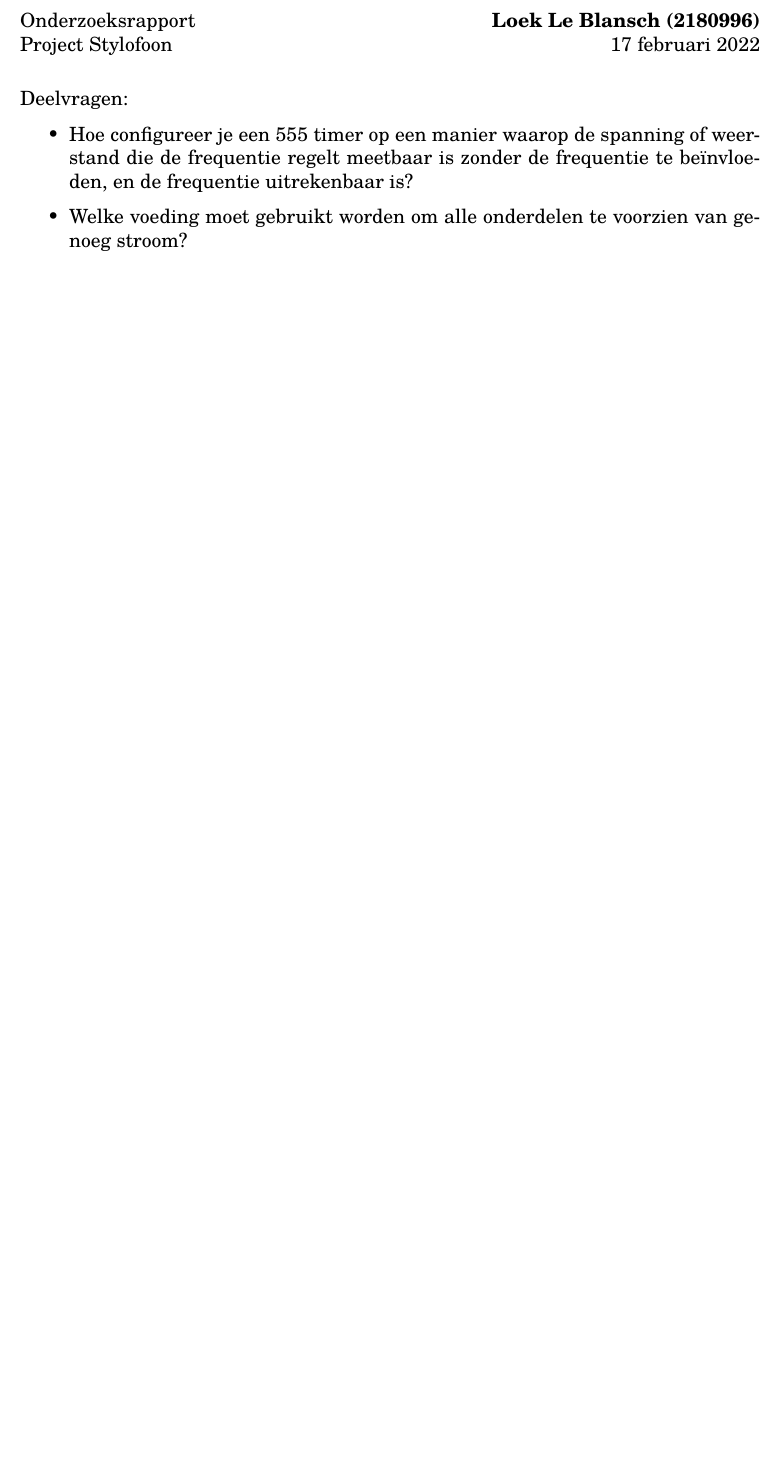
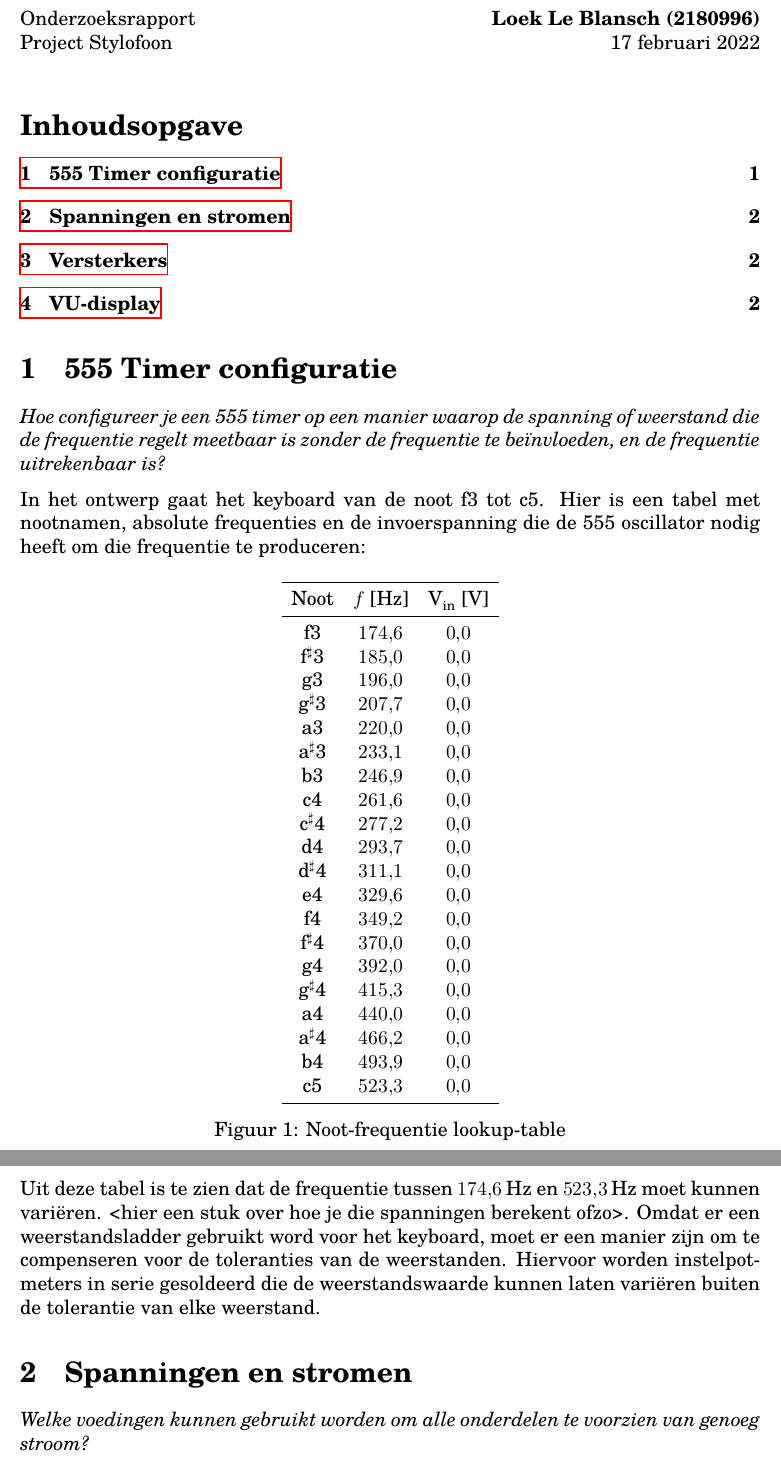
Before and after one commit to lonkaars/avans-stylophone, a LaTeX document (docs/onderzoeksrapport.tex): part of the page before the commit and two parts of pages 1 and 2 of 2 after it, the two joined at a grey line, cut so that both start at the same text, the shorter picture padded with empty space. Compiled offline with XeLaTeX; a missing font is replaced by an installed copy or a similar font.

Commit message:
more research

```diff
--- a/docs/onderzoeksrapport.tex
+++ b/docs/onderzoeksrapport.tex
@@ -25,6 +25,9 @@
 	output-decimal-marker = {,}
 }
 
+\newcommand{\s}{$^{\sharp}$}
+\newcommand{\sub}[1]{$_{\text{#1}}$}
+
 \bigskipamount=7mm
 \medskipamount=4mm
 \parindent=0mm
@@ -34,15 +37,57 @@ Onderzoeksrapport \hfill \textbf{Loek Le Blansch (2180996)}\\
 Project Stylofoon \hfill \today
 \medskip
 
-Deelvragen:
+\tableofcontents
 
-\begin{itemize}
-	\item Hoe configureer je een 555 timer op een manier waarop de spanning of
-		weerstand die de frequentie regelt meetbaar is zonder de frequentie te
-		be\"invloeden, en de frequentie uitrekenbaar is?
-	\item Welke voeding moet gebruikt worden om alle onderdelen te voorzien van genoeg
-		stroom?
-	\item Hoe versterk je een audiosignaal zonder ruis of vervorming te introduceren?
-	\item Hoe moet je een LM3914 toepassen om een VU-display aan te sturen?
+\section{555 Timer configuratie}
 
-\end{itemize}
+\textit{Hoe configureer je een 555 timer op een manier waarop de spanning of
+weerstand die de frequentie regelt meetbaar is zonder de frequentie te be\"invloeden,
+en de frequentie uitrekenbaar is?}
+
+In het ontwerp gaat het keyboard van de noot f3 tot c5. Hier is een tabel met
+nootnamen, absolute frequenties en de invoerspanning die de 555 oscillator nodig
+heeft om die frequentie te produceren:
+
+\begin{figure}[H]
+\centering
+\begin{tabular}{ccc}
+\toprule
+Noot & $f$ [\si{\hertz}] & V\sub{in} [\si{\volt}]\\
+\midrule
+f3   & \num{174.6} & \num{0.0} \\
+f\s3 & \num{185.0} & \num{0.0} \\
+g3   & \num{196.0} & \num{0.0} \\
+g\s3 & \num{207.7} & \num{0.0} \\
+a3   & \num{220.0} & \num{0.0} \\
+a\s3 & \num{233.1} & \num{0.0} \\
+b3   & \num{246.9} & \num{0.0} \\
+c4   & \num{261.6} & \num{0.0} \\
+c\s4 & \num{277.2} & \num{0.0} \\
+d4   & \num{293.7} & \num{0.0} \\
+d\s4 & \num{311.1} & \num{0.0} \\
+e4   & \num{329.6} & \num{0.0} \\
+f4   & \num{349.2} & \num{0.0} \\
+f\s4 & \num{370.0} & \num{0.0} \\
+g4   & \num{392.0} & \num{0.0} \\
+g\s4 & \num{415.3} & \num{0.0} \\
+a4   & \num{440.0} & \num{0.0} \\
+a\s4 & \num{466.2} & \num{0.0} \\
+b4   & \num{493.9} & \num{0.0} \\
+c5   & \num{523.3} & \num{0.0} \\
+\bottomrule
+\end{tabular}
+\caption{Noot-frequentie lookup-table}
+\end{figure}
+
+Uit deze tabel is te zien dat de frequentie tussen \SI{174.6}{\hertz} en
+\SI{523.3}{\hertz} moet kunnen vari\"eren. <hier een stuk over hoe je die spanningen
+berekent ofzo>. Omdat er een weerstandsladder gebruikt word voor het keyboard, moet
+er een manier zijn om te compenseren voor de toleranties van de weerstanden. Hiervoor
+worden instelpotmeters in serie gesoldeerd die de weerstandswaarde kunnen laten
+vari\"eren buiten de tolerantie van elke weerstand.
+
+\section{Spanningen en stromen}
+
+\textit{Welke voedingen kunnen gebruikt worden om alle onderdelen te voorzien van
+genoeg stroom?}
```
Also changed, not shown: logboek.md (+1 -0 lines), docs/onderzoeksrapport.pdf, docs/system-requirements.pdf, docs/onderzoeksrapport.tex (37 more changed lines), 4 other files.
